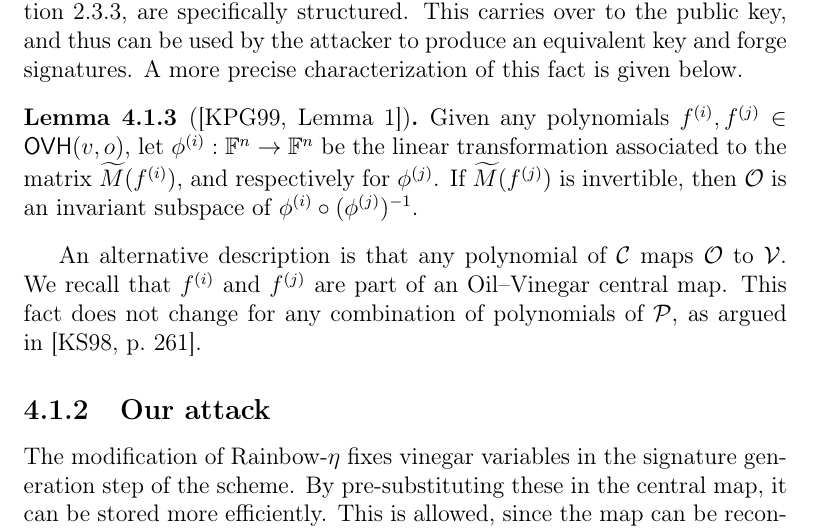
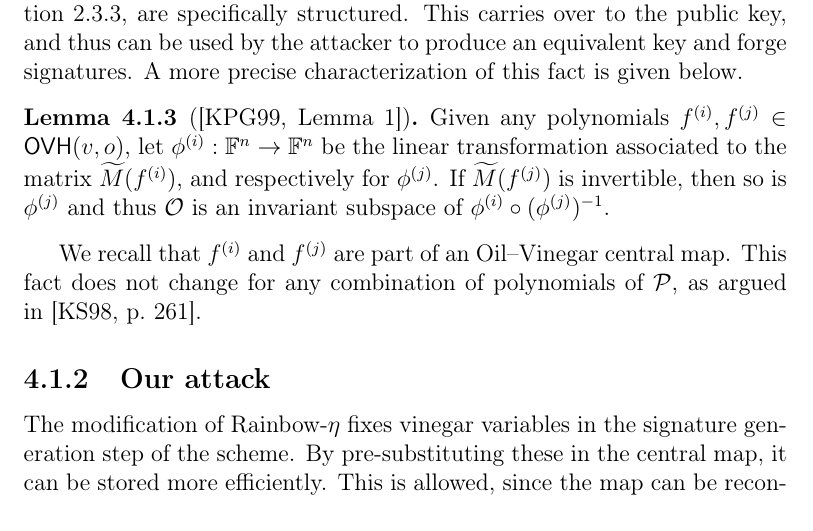
Before and after one commit to zambonin/msc, a LaTeX thesis (main.tex): part of page 52 of 68, cut so that both start at the same text. Compiled offline with pdfLaTeX.

Commit message:
overleaf_to_git: update main.tex from r14705 to r14708

```diff
--- a/main.tex
+++ b/main.tex
@@ -1301,10 +1301,9 @@ Consider the vector space $\mathbb{F}^{o}$ that denotes all possible messages, a
 The main observation of the attack is that combinations of matrices, each of which is associated with the polynomial systems of $\mathcal{C}$ by Definition~\ref{def:ovh-matrix}, are specifically structured. This carries over to the public key, and thus can be used by the attacker to produce an equivalent key and forge signatures. A more precise characterization of this fact is given below.
 
 \begin{lemma}[{\cite[Lemma~1]{Kipnis:199904}}]
-  Given any polynomials $f^{(i)}, f^{(j)} \in \textsf{OVH}(v, o)$, let $\phi^{(i)} : \mathbb{F}^{n} \to \mathbb{F}^{n}$ be the linear transformation associated to the matrix $\widetilde{M}(f^{(i)})$, and respectively for $\phi^{(j)}$. If $\widetilde{M}(f^{(j)})$ is invertible, then $\mathcal{O}$ is an invariant subspace of $\phi^{(i)} \circ (\phi^{(j)})^{-1}$.
+  Given any polynomials $f^{(i)}, f^{(j)} \in \textsf{OVH}(v, o)$, let $\phi^{(i)} : \mathbb{F}^{n} \to \mathbb{F}^{n}$ be the linear transformation associated to the matrix $\widetilde{M}(f^{(i)})$, and respectively for $\phi^{(j)}$. If $\widetilde{M}(f^{(j)})$ is invertible, then so is $\phi^{(j)}$ and thus $\mathcal{O}$ is an invariant subspace of $\phi^{(i)} \circ (\phi^{(j)})^{-1}$.
 \end{lemma}
 
-An alternative description is that any polynomial of $\mathcal{C}$ maps $\mathcal{O}$ to $\mathcal{V}$.
 We recall that $f^{(i)}$ and $f^{(j)}$ are part of an Oil--Vinegar central map. This fact does not change for any combination of polynomials of $\mathcal{P}$, as argued in~\cite[p.~261]{Kipnis:199808}.
 
 \subsection{Our attack}\label{subsec:etaks}
```
